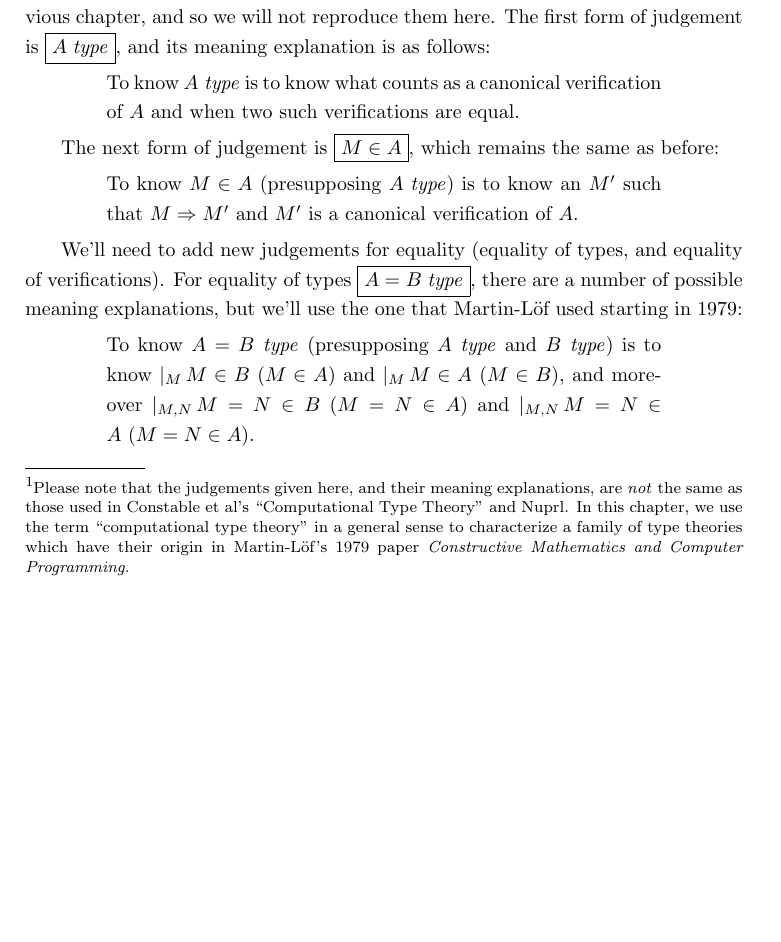
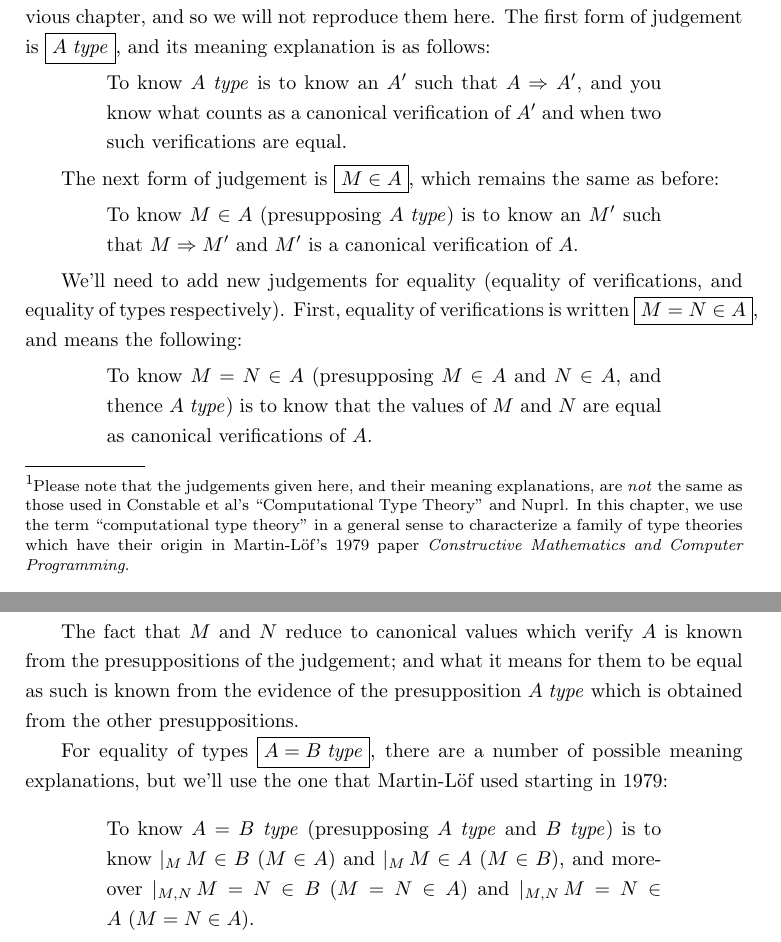
Before and after one commit to bts/type-theory-and-its-meaning-explanations, a LaTeX thesis (ctt.tex): part of page 1 of 7 before the commit and two parts of pages 1 and 2 of 7 after it, the two joined at a grey line, cut so that both start at the same text, the shorter picture padded with empty space. Compiled offline with pdfLaTeX.

Commit message:
[CTT] Correct "P type" M.E; add missing "M=N in P" M.E.

```diff
--- a/ctt.tex
+++ b/ctt.tex
@@ -30,8 +30,9 @@ first form of judgement is \framebox{\isset{A}}, and its meaning
 explanation is as follows:
 
 \begin{quote}
-  To know $\isset{A}$ is to know what counts as a canonical verification of $A$
-  and when two such verifications are equal.
+  To know $\isset{A}$ is to know an $A'$ such that $\reduce{A}{A'}$,
+  and you know what counts as a canonical verification of $A'$ and when
+  two such verifications are equal.
 \end{quote}
 
 The next form of judgement is \framebox{\ver{M}{A}}, which remains
@@ -42,11 +43,26 @@ the same as before:
   $\reduce{M}{M'}$ and $M'$ is a canonical verification of $A$.
 \end{quote}
 
-We'll need to add new judgements for equality (equality of types, and
-equality of verifications). For equality of types
-\framebox{$\isset{A=B}$}, there are a number of possible meaning
-explanations, but we'll use the one that Martin-L\"of used starting in
-1979:
+We'll need to add new judgements for equality (equality of
+verifications, and equality of types respectively). First, equality of
+verifications is written \framebox{$\ver{M=N}{A}$}, and means the
+following:
+
+\begin{quote}
+  To know $\ver{M=N}{A}$ (presupposing $\ver{M}{A}$ and $\ver{N}{A}$,
+  and thence $\isset{A}$) is to know that the values of $M$ and $N$ are
+  equal as canonical verifications of $A$.
+\end{quote}
+
+The fact that $M$ and $N$ reduce to canonical values which verify $A$
+is known from the presuppositions of the judgement; and what it means
+for them to be equal as such is known from the evidence of the
+presupposition $\isset{A}$ which is obtained from the other
+presuppositions.
+
+For equality of types \framebox{$\isset{A=B}$}, there are a number of
+possible meaning explanations, but we'll use the one that Martin-L\"of
+used starting in 1979:
 
 \begin{quote}
   To know $\isset{A=B}$ (presupposing $\isset{A}$ and $\isset{B}$) is to know
```
Also changed, not shown: ctt.pdf, logicaltheory.pdf, main.pdf.
